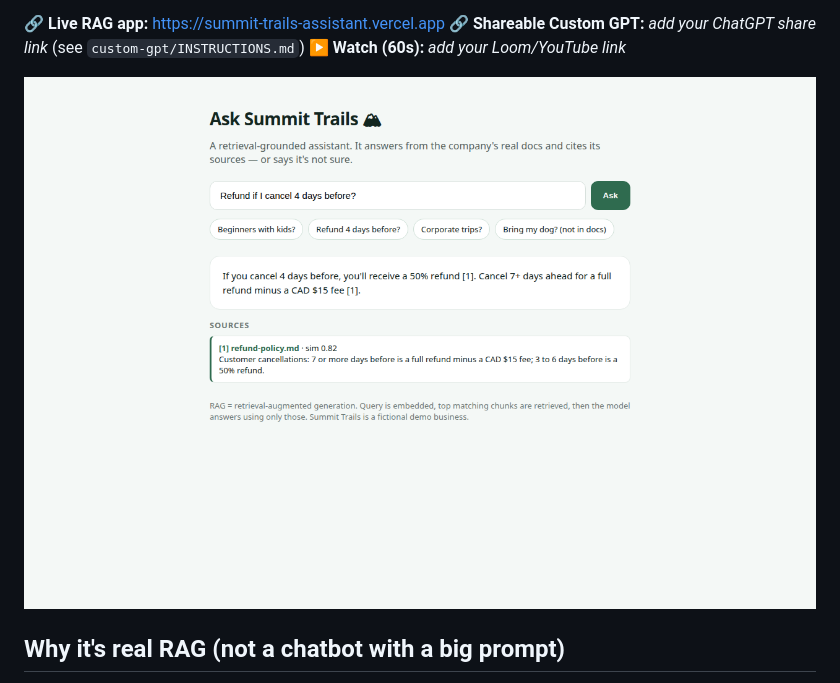
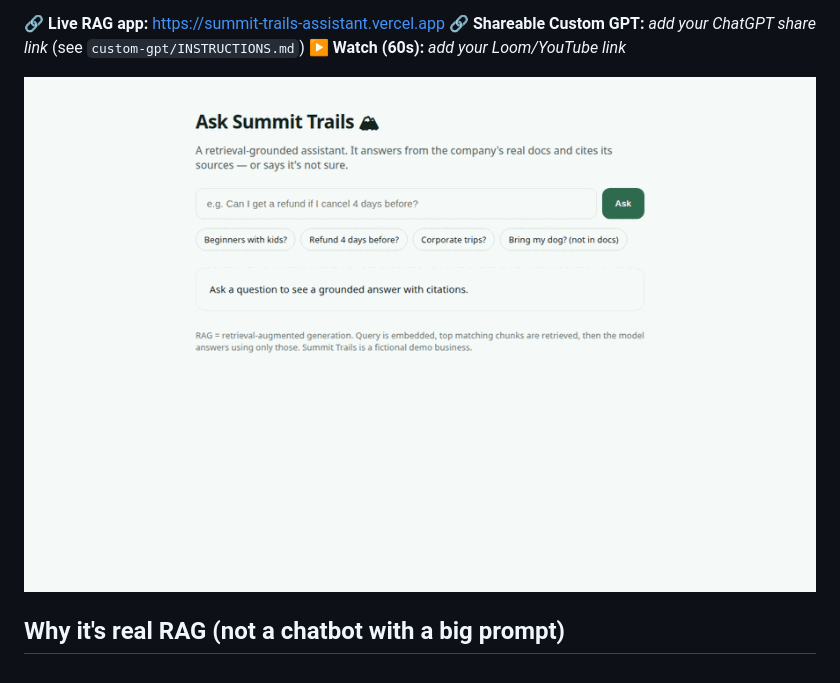
Before and after one commit to adilzubari/summit-trails-assistant, a Markdown page: README.md, the part around the change. Rendered like a GitHub page; pictures changed too: docs/demo.gif (added).

Commit message:
Add animated GIF demo (cited answer) (#2)

```diff
--- a/README.md
+++ b/README.md
@@ -12,7 +12,7 @@ and a coded **RAG app** (embeddings + retrieval + citations).
 **🔗 Shareable Custom GPT:** _add your ChatGPT share link_ (see `custom-gpt/INSTRUCTIONS.md`)
 **▶ Watch (60s):** _add your Loom/YouTube link_
 
-![demo](docs/demo.png)
+![demo](docs/demo.gif)
 
 ## Why it's real RAG (not a chatbot with a big prompt)
 - **Embeddings + retrieval:** the query is embedded (`text-embedding-3-small`), chunks are ranked by
```
